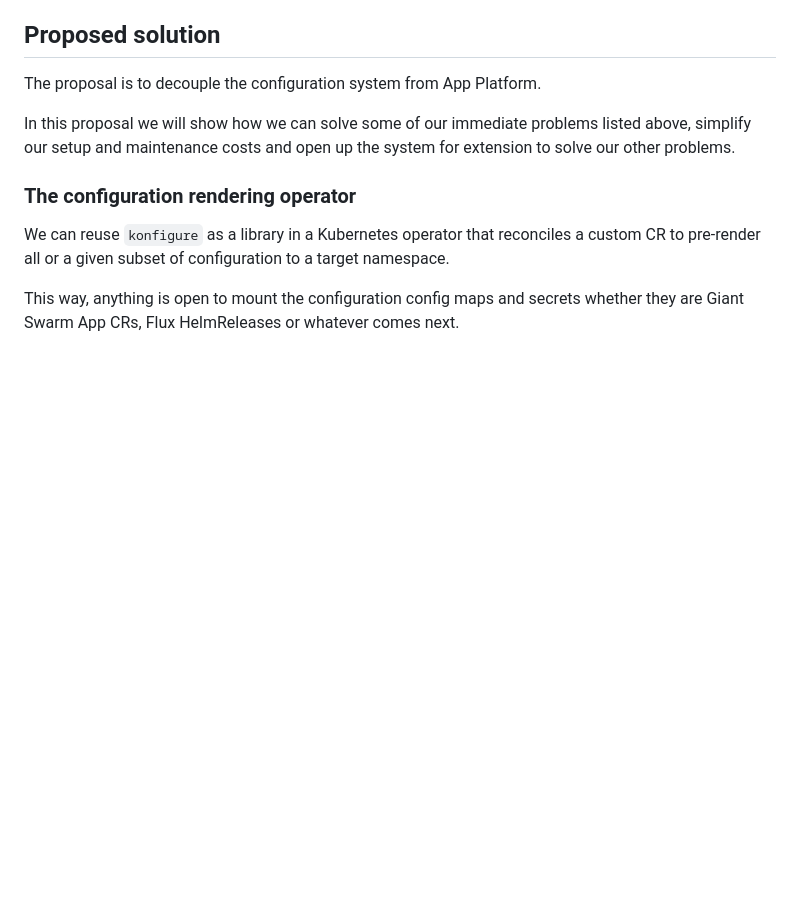
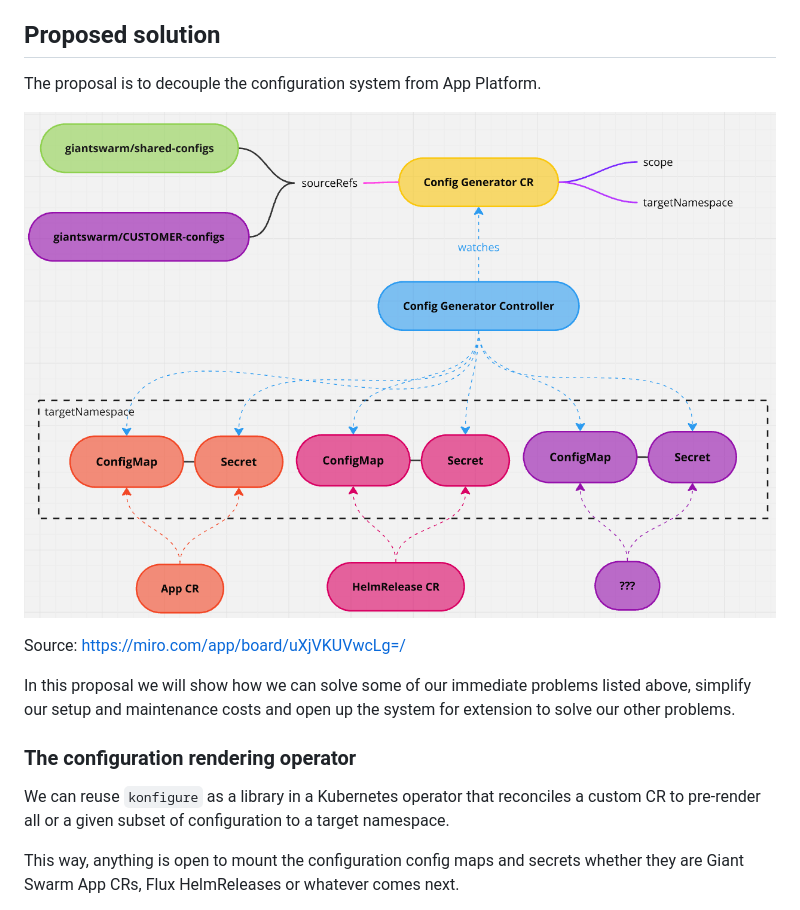
Before and after one commit to giantswarm/rfc, a Markdown page: configuration-rendering-controller/README.md, the part around the change. GitHub-like rendering; pictures changed too: configuration-rendering-controller/flow.png (added); blank space fills up the shorter version.

Commit message:
Add diagram of overview of proposed solution

```diff
--- a/configuration-rendering-controller/README.md
+++ b/configuration-rendering-controller/README.md
@@ -54,6 +54,10 @@ There are some other problems with the capabilities of the configuration system
 ## Proposed solution
 
 The proposal is to decouple the configuration system from App Platform.
+
+![Flow](flow.png)
+
+Source: https://miro.com/app/board/uXjVKUVwcLg=/
 
 In this proposal we will show how we can solve some of our immediate problems listed above, simplify our setup
 and maintenance costs and open up the system for extension to solve our other problems.
```
